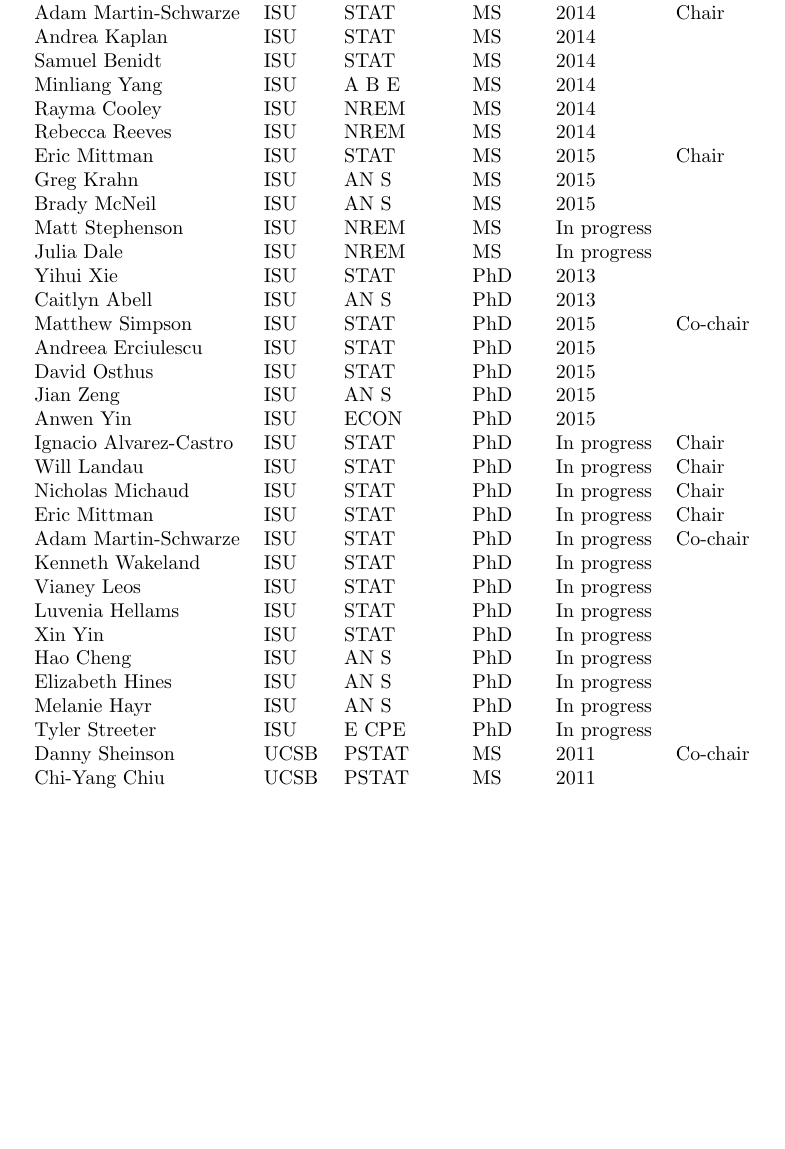
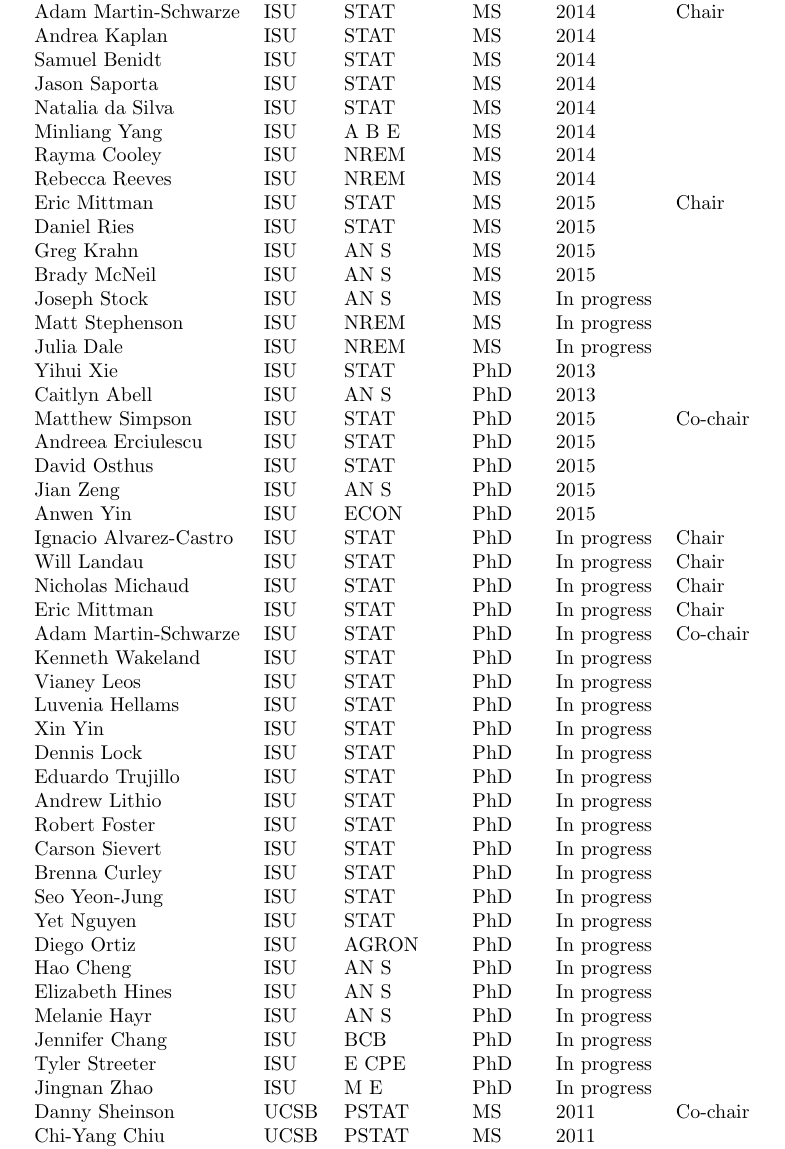
Before and after one commit to jarad/cv, a LaTeX CV (JaradNiemi-CV.tex, which reads studentcommittees.tex): part of page 11 of 11, cut so that both start at the same text, the shorter picture padded with empty space. Compiled offline with pdfLaTeX.

Commit message:
updated student committees

```diff
--- a/studentcommittees.tex
+++ b/studentcommittees.tex
@@ -17,12 +17,16 @@ Casey Oliver & ISU & STAT & MS & 2012 & Co-chair \\
   Adam Martin-Schwarze & ISU & STAT & MS & 2014 & Chair \\
   Andrea Kaplan & ISU & STAT & MS & 2014 &  \\
   Samuel Benidt & ISU & STAT & MS & 2014 &  \\
+  Jason Saporta & ISU & STAT & MS & 2014 &  \\
+  Natalia da Silva & ISU & STAT & MS & 2014 &  \\
   Minliang Yang & ISU & A B E & MS & 2014 &  \\
   Rayma Cooley & ISU & NREM & MS & 2014 &  \\
   Rebecca Reeves & ISU & NREM & MS & 2014 &  \\
   Eric Mittman & ISU & STAT & MS & 2015 & Chair \\
+  Daniel Ries & ISU & STAT & MS & 2015 &  \\
   Greg Krahn & ISU & AN S & MS & 2015 &  \\
   Brady McNeil & ISU & AN S & MS & 2015 &  \\
+  Joseph Stock & ISU & AN S & MS & In progress &  \\
   Matt Stephenson & ISU & NREM & MS & In progress &  \\
   Julia Dale & ISU & NREM & MS & In progress &  \\
   Yihui Xie & ISU & STAT & PhD & 2013 &  \\
@@ -41,10 +45,21 @@ Casey Oliver & ISU & STAT & MS & 2012 & Co-chair \\
   Vianey Leos & ISU & STAT & PhD & In progress &  \\
   Luvenia Hellams & ISU & STAT & PhD & In progress &  \\
   Xin Yin & ISU & STAT & PhD & In progress &  \\
+  Dennis Lock & ISU & STAT & PhD & In progress &  \\
+  Eduardo Trujillo & ISU & STAT & PhD & In progress &  \\
+  Andrew Lithio & ISU & STAT & PhD & In progress &  \\
+  Robert Foster & ISU & STAT & PhD & In progress &  \\
+  Carson Sievert & ISU & STAT & PhD & In progress &  \\
+  Brenna Curley & ISU & STAT & PhD & In progress &  \\
+  Seo Yeon-Jung & ISU & STAT & PhD & In progress &  \\
+  Yet Nguyen & ISU & STAT & PhD & In progress &  \\
+  Diego Ortiz & ISU & AGRON & PhD & In progress &  \\
   Hao Cheng & ISU & AN S & PhD & In progress &  \\
   Elizabeth Hines & ISU & AN S & PhD & In progress &  \\
   Melanie Hayr & ISU & AN S & PhD & In progress &  \\
+  Jennifer Chang & ISU & BCB & PhD & In progress &  \\
   Tyler Streeter & ISU & E CPE & PhD & In progress &  \\
+  Jingnan Zhao & ISU & M E & PhD & In progress &  \\
   Danny Sheinson & UCSB & PSTAT & MS & 2011 & Co-chair \\
   Chi-Yang Chiu & UCSB & PSTAT & MS & 2011 &  \\
   Danny Sheinson & UCSB & PSTAT & PhD & 2014 & Co-chair \\
```
Also changed, not shown: studentcommittees.csv (+15 -0 lines), JaradNiemi-CV.pdf, studentcommittees.tex (4 more changed lines), 1 other file.
